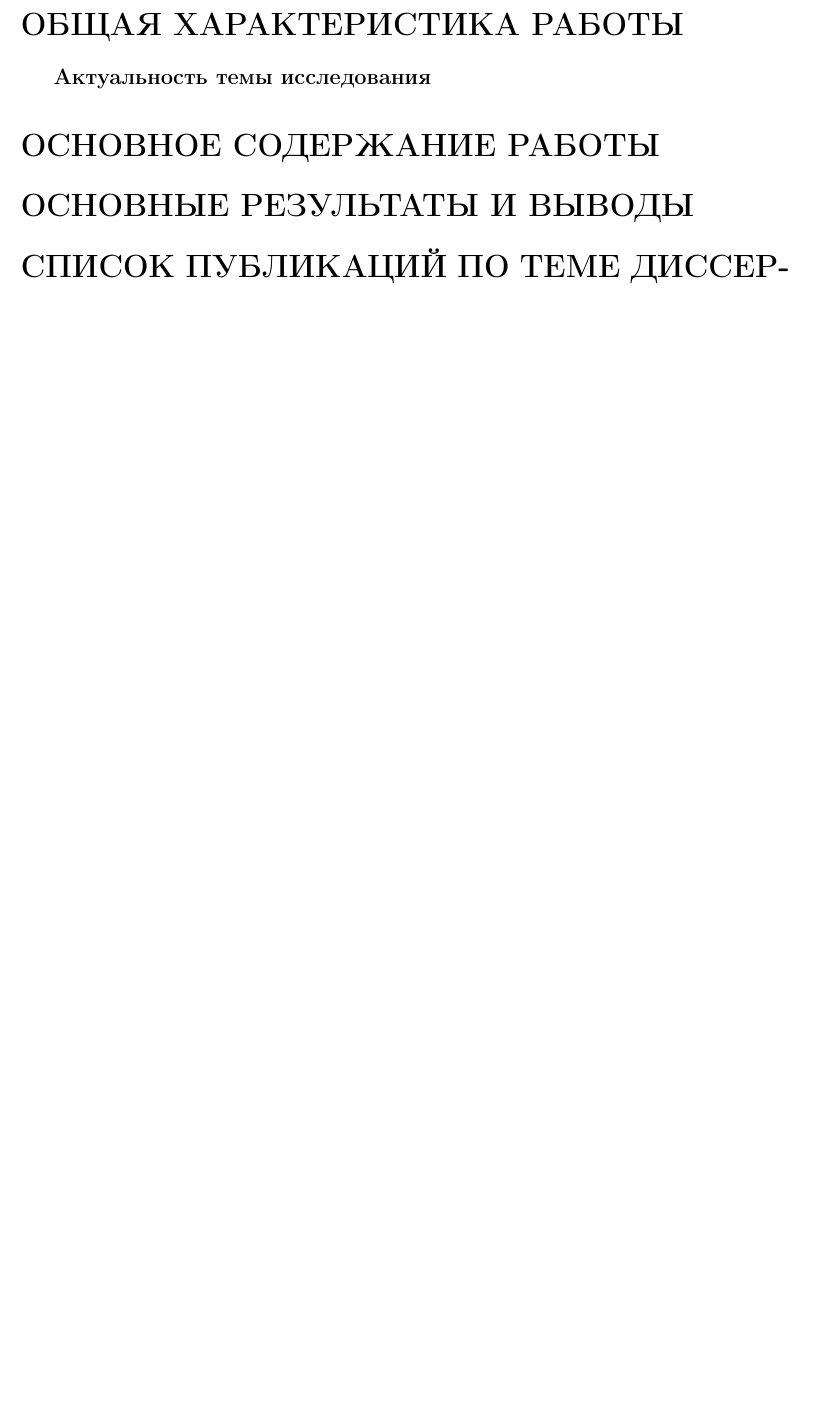
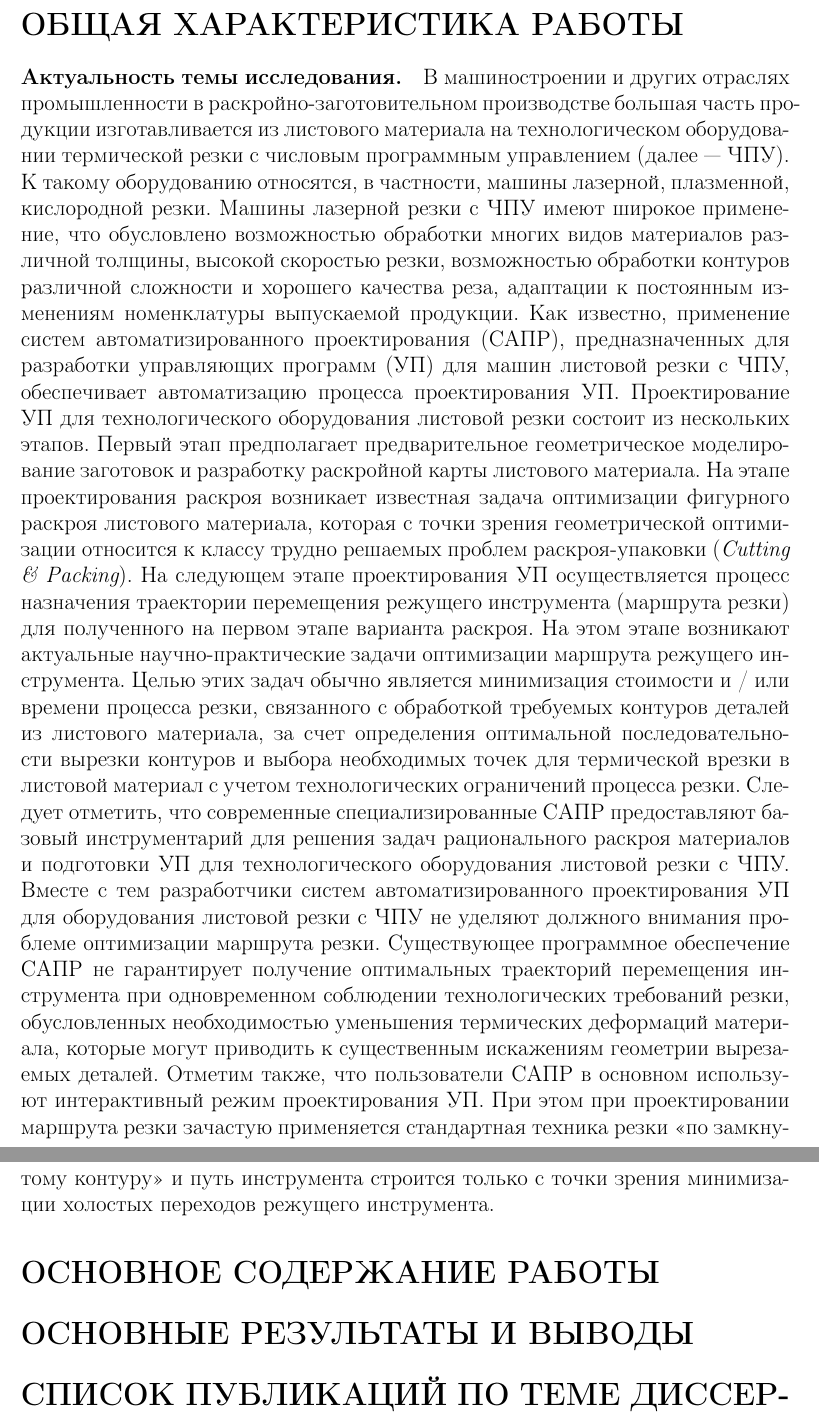
Before and after one commit to ukoloff/these, a LaTeX document (synopsis.tex): part of the page before the commit and two parts of pages 1 and 2 of 2 after it, the two joined at a grey line, cut so that both start at the same text, the shorter picture padded with empty space. Compiled offline with pdfLaTeX.

Commit message:
Начало Общей характеристики

```diff
--- a/synopsis.tex
+++ b/synopsis.tex
@@ -7,8 +7,54 @@
 
 \section*{ОБЩАЯ ХАРАКТЕРИСТИКА РАБОТЫ}
 
-{\bf Актуальность темы исследования}
-
+\paragraph*{Актуальность темы исследования.}
+В машиностроении и других отраслях промышленности в раскройно-заготовительном производстве
+большая часть продукции изготавливается из листового материала на технологическом оборудовании термической резки
+с числовым программным управлением
+(далее --- ЧПУ).
+К такому оборудованию относятся, в частности,
+машины лазерной, плазменной, кислородной резки.
+Машины лазерной резки с ЧПУ имеют широкое применение,
+что обусловлено возможностью обработки многих видов материалов различной толщины,
+высокой скоростью резки, возможностью обработки контуров различной сложности и хорошего качества реза,
+адаптации к постоянным изменениям номенклатуры выпускаемой продукции.
+Как известно, применение систем автоматизированного проектирования (САПР),
+предназначенных для разработки управляющих программ (УП)
+для машин листовой резки с ЧПУ, обеспечивает автоматизацию процесса проектирования УП.
+Проектирование УП для технологического оборудования листовой резки
+состоит из нескольких этапов.
+Первый этап предполагает предварительное геометрическое моделирование заготовок
+и разработку раскройной карты листового материала.
+На этапе проектирования раскроя возникает известная задача оптимизации фигурного раскроя листового материала,
+которая с точки зрения геометрической оптимизации
+относится к классу трудно решаемых проблем раскроя-упаковки
+({\it Cutting \& Packing}).
+На следующем этапе проектирования УП осуществляется процесс назначения траектории
+перемещения режущего инструмента
+(маршрута резки)
+для полученного на первом этапе варианта раскроя.
+На этом этапе возникают актуальные научно-практические задачи
+оптимизации маршрута режущего инструмента.
+Целью этих задач обычно является минимизация стоимости и / или времени процесса резки,
+связанного с обработкой требуемых контуров деталей из листового материала,
+за счет определения оптимальной последовательности вырезки контуров
+и выбора необходимых точек для термической врезки в листовой материал
+с учетом технологических ограничений процесса резки.
+Следует отметить, что современные специализированные САПР предоставляют
+базовый инструментарий для решения задач рационального раскроя материалов
+и подготовки УП для технологического оборудования листовой резки с ЧПУ.
+Вместе с тем разработчики систем автоматизированного проектирования УП
+для оборудования листовой резки с ЧПУ не уделяют должного внимания
+проблеме оптимизации маршрута резки.
+Существующее программное обеспечение САПР не гарантирует
+получение оптимальных траекторий перемещения инструмента
+при одновременном соблюдении технологических требований резки,
+обусловленных необходимостью уменьшения термических деформаций материала,
+которые могут приводить к существенным искажениям геометрии вырезаемых деталей.
+Отметим также, что пользователи САПР в основном используют интерактивный режим проектирования УП.
+При этом при проектировании маршрута резки зачастую применяется
+стандартная техника резки «по замкнутому контуру» и путь инструмента строится
+только с точки зрения минимизации холостых переходов режущего инструмента.
 
 \section*{ОСНОВНОЕ СОДЕРЖАНИЕ РАБОТЫ}
 
```
Also changed, not shown: 1 other file.
